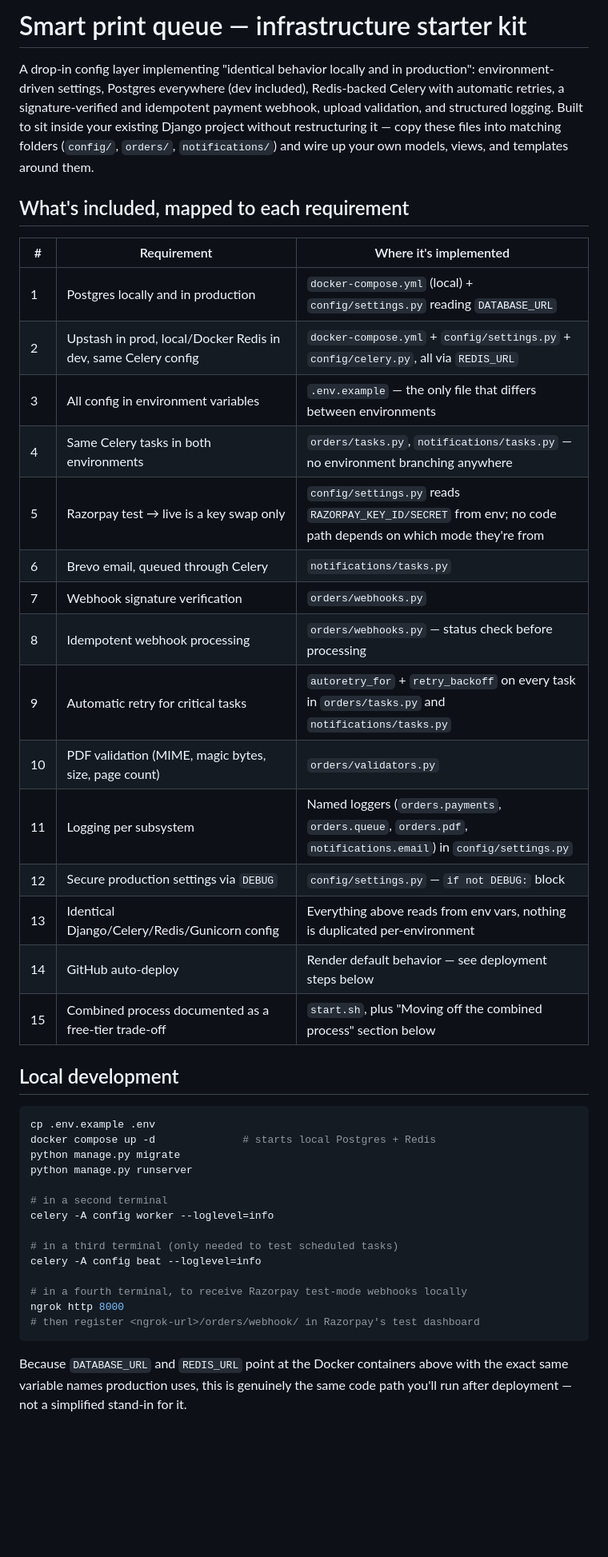
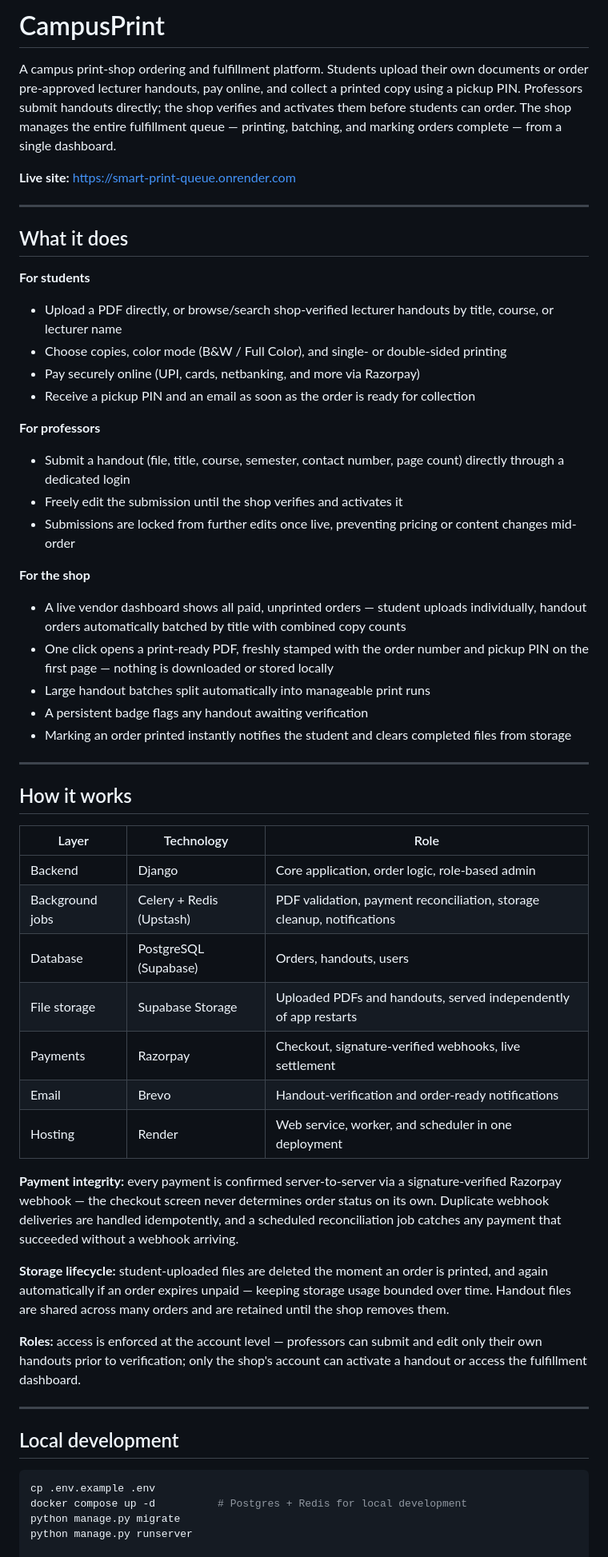
Before and after one commit to dishasuvarna/smart-print-queue, a Markdown page: README.md, the part around one of its changes. Shown at 80% size. Drawn GitHub-style; blank space fills up the shorter version.

Commit message:
Revise README for CampusPrint project details
Updated project description and local development instructions.

````diff
--- a/README.md
+++ b/README.md
@@ -1,55 +1,58 @@
-# Smart print queue — infrastructure starter kit
+# CampusPrint
 
-A drop-in config layer implementing "identical behavior locally and in
-production": environment-driven settings, Postgres everywhere (dev
-included), Redis-backed Celery with automatic retries, a signature-verified
-and idempotent payment webhook, upload validation, and structured logging.
-Built to sit inside your existing Django project without restructuring it —
-copy these files into matching folders (`config/`, `orders/`,
-`notifications/`) and wire up your own models, views, and templates around
-them.
+A campus print-shop ordering and fulfillment platform. Students upload their own documents or order pre-approved lecturer handouts, pay online, and collect a printed copy using a pickup PIN. Professors submit handouts directly; the shop verifies and activates them before students can order. The shop manages the entire fulfillment queue — printing, batching, and marking orders complete — from a single dashboard.
 
-## What's included, mapped to each requirement
+**Live site:** https://smart-print-queue.onrender.com
 
-| # | Requirement | Where it's implemented |
+---
+
+## What it does
+
+**For students**
+- Upload a PDF directly, or browse/search shop-verified lecturer handouts by title, course, or lecturer name
+- Choose copies, color mode (B&W / Full Color), and single- or double-sided printing
+- Pay securely online (UPI, cards, netbanking, and more via Razorpay)
+- Receive a pickup PIN and an email as soon as the order is ready for collection
+
+**For professors**
+- Submit a handout (file, title, course, semester, contact number, page count) directly through a dedicated login
+- Freely edit the submission until the shop verifies and activates it
+- Submissions are locked from further edits once live, preventing pricing or content changes mid-order
+
+**For the shop**
+- A live vendor dashboard shows all paid, unprinted orders — student uploads individually, handout orders automatically batched by title with combined copy counts
+- One click opens a print-ready PDF, freshly stamped with the order number and pickup PIN on the first page — nothing is downloaded or stored locally
+- Large handout batches split automatically into manageable print runs
+- A persistent badge flags any handout awaiting verification
+- Marking an order printed instantly notifies the student and clears completed files from storage
+
+---
+
+## How it works
+
+| Layer | Technology | Role |
 |---|---|---|
-| 1 | Postgres locally and in production | `docker-compose.yml` (local) + `config/settings.py` reading `DATABASE_URL` |
-| 2 | Upstash in prod, local/Docker Redis in dev, same Celery config | `docker-compose.yml` + `config/settings.py` + `config/celery.py`, all via `REDIS_URL` |
-| 3 | All config in environment variables | `.env.example` — the only file that differs between environments |
-| 4 | Same Celery tasks in both environments | `orders/tasks.py`, `notifications/tasks.py` — no environment branching anywhere |
-| 5 | Razorpay test → live is a key swap only | `config/settings.py` reads `RAZORPAY_KEY_ID/SECRET` from env; no code path depends on which mode they're from |
-| 6 | Brevo email, queued through Celery | `notifications/tasks.py` |
-| 7 | Webhook signature verification | `orders/webhooks.py` |
-| 8 | Idempotent webhook processing | `orders/webhooks.py` — status check before processing |
-| 9 | Automatic retry for critical tasks | `autoretry_for` + `retry_backoff` on every task in `orders/tasks.py` and `notifications/tasks.py` |
-| 10 | PDF validation (MIME, magic bytes, size, page count) | `orders/validators.py` |
-| 11 | Logging per subsystem | Named loggers (`orders.payments`, `orders.queue`, `orders.pdf`, `notifications.email`) in `config/settings.py` |
-| 12 | Secure production settings via `DEBUG` | `config/settings.py` — `if not DEBUG:` block |
-| 13 | Identical Django/Celery/Redis/Gunicorn config | Everything above reads from env vars, nothing is duplicated per-environment |
-| 14 | GitHub auto-deploy | Render default behavior — see deployment steps below |
-| 15 | Combined process documented as a free-tier trade-off | `start.sh`, plus "Moving off the combined process" section below |
+| Backend | Django | Core application, order logic, role-based admin |
+| Background jobs | Celery + Redis (Upstash) | PDF validation, payment reconciliation, storage cleanup, notifications |
+| Database | PostgreSQL (Supabase) | Orders, handouts, users |
+| File storage | Supabase Storage | Uploaded PDFs and handouts, served independently of app restarts |
+| Payments | Razorpay | Checkout, signature-verified webhooks, live settlement |
+| Email | Brevo | Handout-verification and order-ready notifications |
+| Hosting | Render | Web service, worker, and scheduler in one deployment |
+
+**Payment integrity:** every payment is confirmed server-to-server via a signature-verified Razorpay webhook — the checkout screen never determines order status on its own. Duplicate webhook deliveries are handled idempotently, and a scheduled reconciliation job catches any payment that succeeded without a webhook arriving.
+
+**Storage lifecycle:** student-uploaded files are deleted the moment an order is printed, and again automatically if an order expires unpaid — keeping storage usage bounded over time. Handout files are shared across many orders and are retained until the shop removes them.
+
+**Roles:** access is enforced at the account level — professors can submit and edit only their own handouts prior to verification; only the shop's account can activate a handout or access the fulfillment dashboard.
+
+---
 
 ## Local development
 
 ```bash
 cp .env.example .env
-docker compose up -d              # starts local Postgres + Redis
+docker compose up -d          # Postgres + Redis for local development
 python manage.py migrate
 python manage.py runserver
 
-# in a second terminal
-celery -A config worker --loglevel=info
-
-# in a third terminal (only needed to test scheduled tasks)
-celery -A config beat --loglevel=info
-
-# in a fourth terminal, to receive Razorpay test-mode webhooks locally
-ngrok http 8000
-# then register <ngrok-url>/orders/webhook/ in Razorpay's test dashboard
-```
-
-Because `DATABASE_URL` and `REDIS_URL` point at the Docker containers
-above with the exact same variable names production uses, this is genuinely
-the same code path you'll run after deployment — not a simplified stand-in
-for it.
-
````
Also changed, not shown: other parts of README.md (+17 -48 lines).
